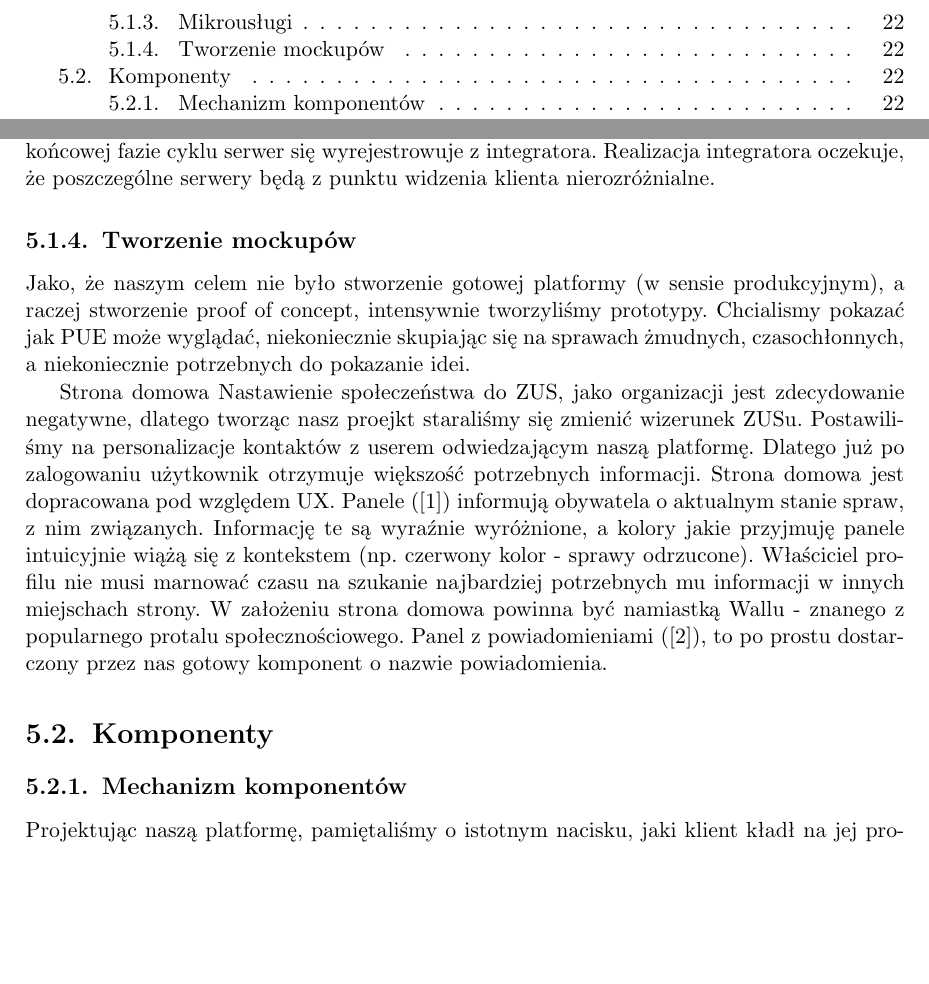
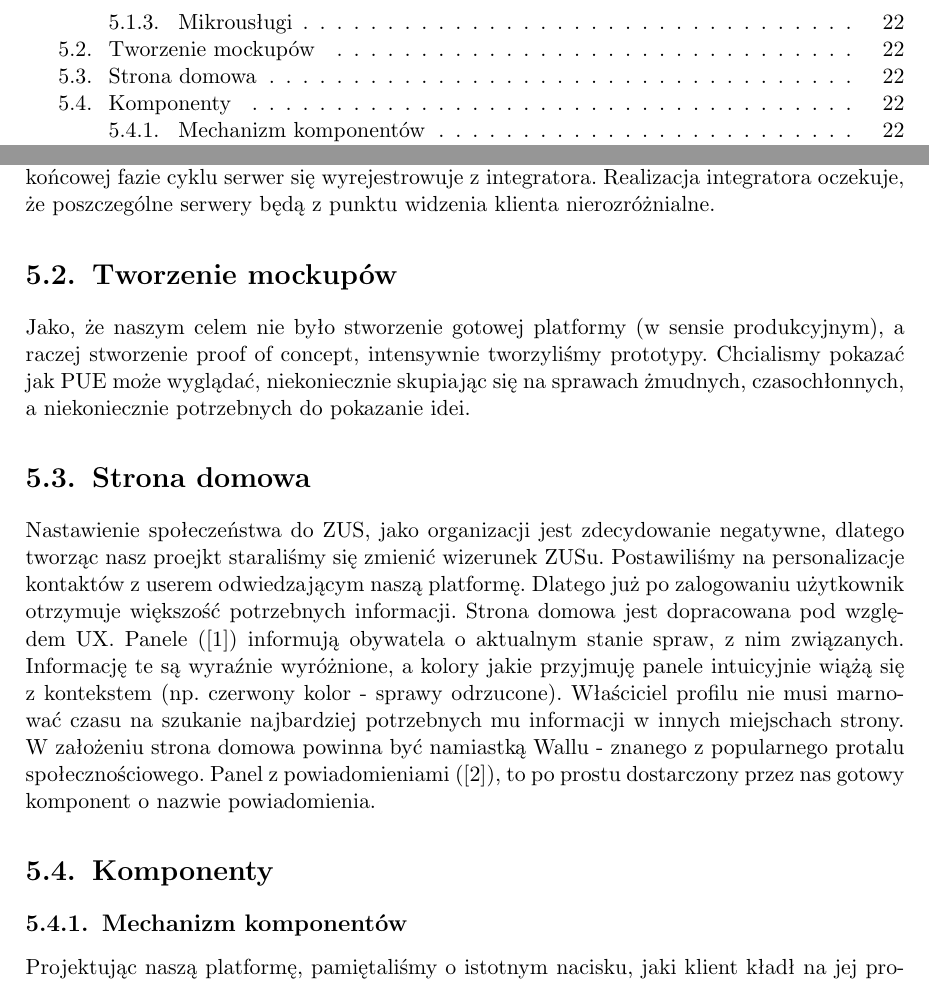
Before and after one commit to zhtk/bachelor-thesis, a LaTeX thesis (praca/praca.tex): two parts of pages 6 and 24 of 37, joined at a grey line, cut so that both start at the same text, the shorter picture padded with empty space. Compiled offline with pdfLaTeX.

Commit message:
Drobne poprawki redakcyjne i czyszczenie repozytorium

```diff
--- a/praca/praca.tex
+++ b/praca/praca.tex
@@ -639,12 +639,12 @@ integratora oczekuje, że poszczególne serwery będą z punktu widzenia klienta
 nierozróżnialne.
 
 
-\subsection{Tworzenie mockupów}
+\section{Tworzenie mockupów}
 Jako, że naszym celem nie było stworzenie gotowej platformy (w sensie produkcyjnym), a raczej stworzenie proof of concept,
 intensywnie tworzyliśmy prototypy. Chcialismy pokazać jak PUE może wyglądać, niekoniecznie skupiając się na
 sprawach żmudnych, czasochłonnych, a niekoniecznie potrzebnych do pokazanie idei.
 
-#Strona domowa
+\section{Strona domowa}
 Nastawienie społeczeństwa do ZUS, jako organizacji jest zdecydowanie negatywne, dlatego tworząc nasz proejkt staraliśmy się
 zmienić wizerunek ZUSu. Postawiliśmy na personalizacje kontaktów z userem odwiedzającym naszą platformę. Dlatego już po zalogowaniu
 użytkownik otrzymuje większość potrzebnych informacji. Strona domowa jest dopracowana pod względem UX. Panele ([1]) informują
```
Also changed, not shown: praca/praca.pdf, 4 other files.
